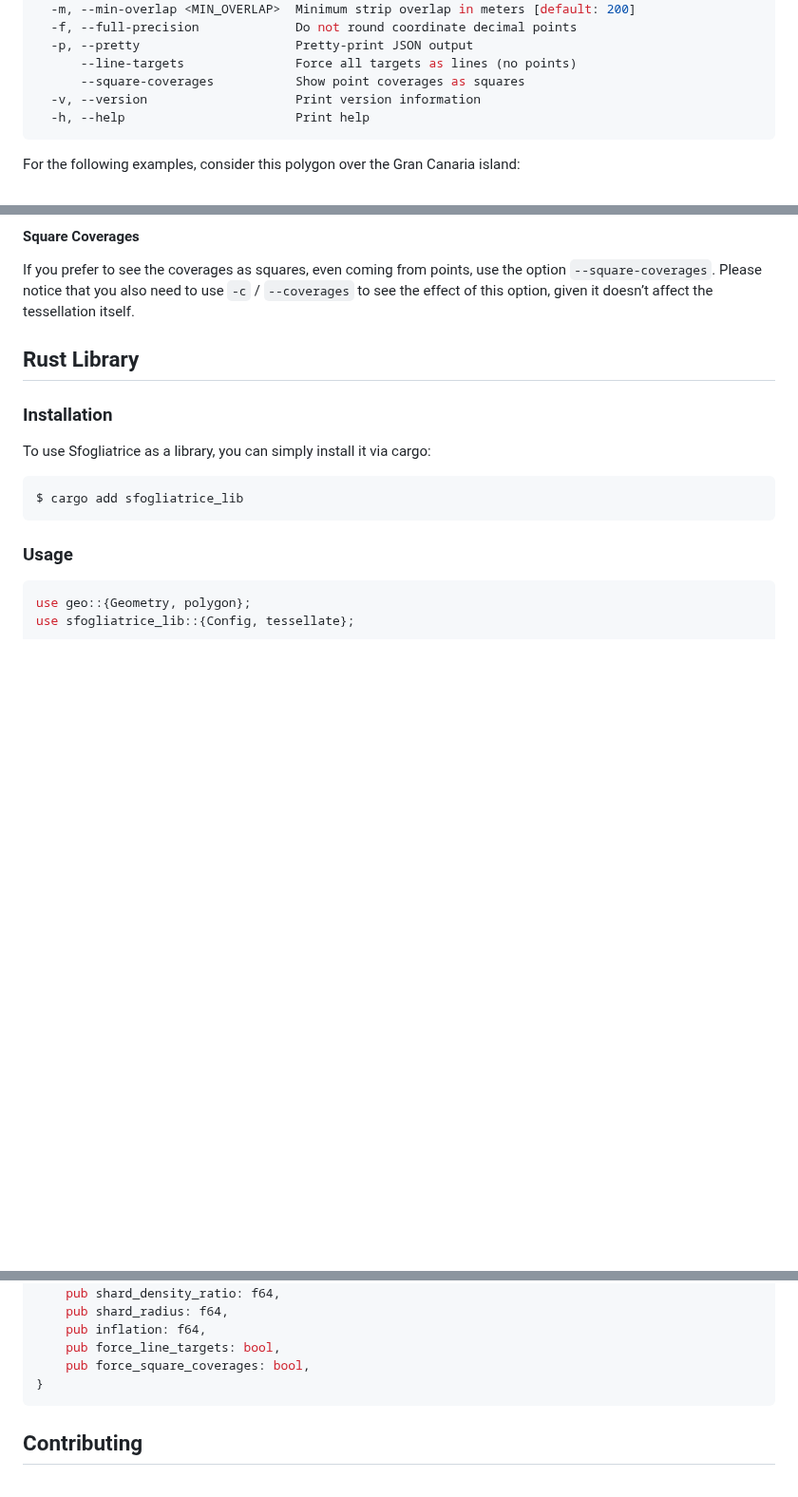
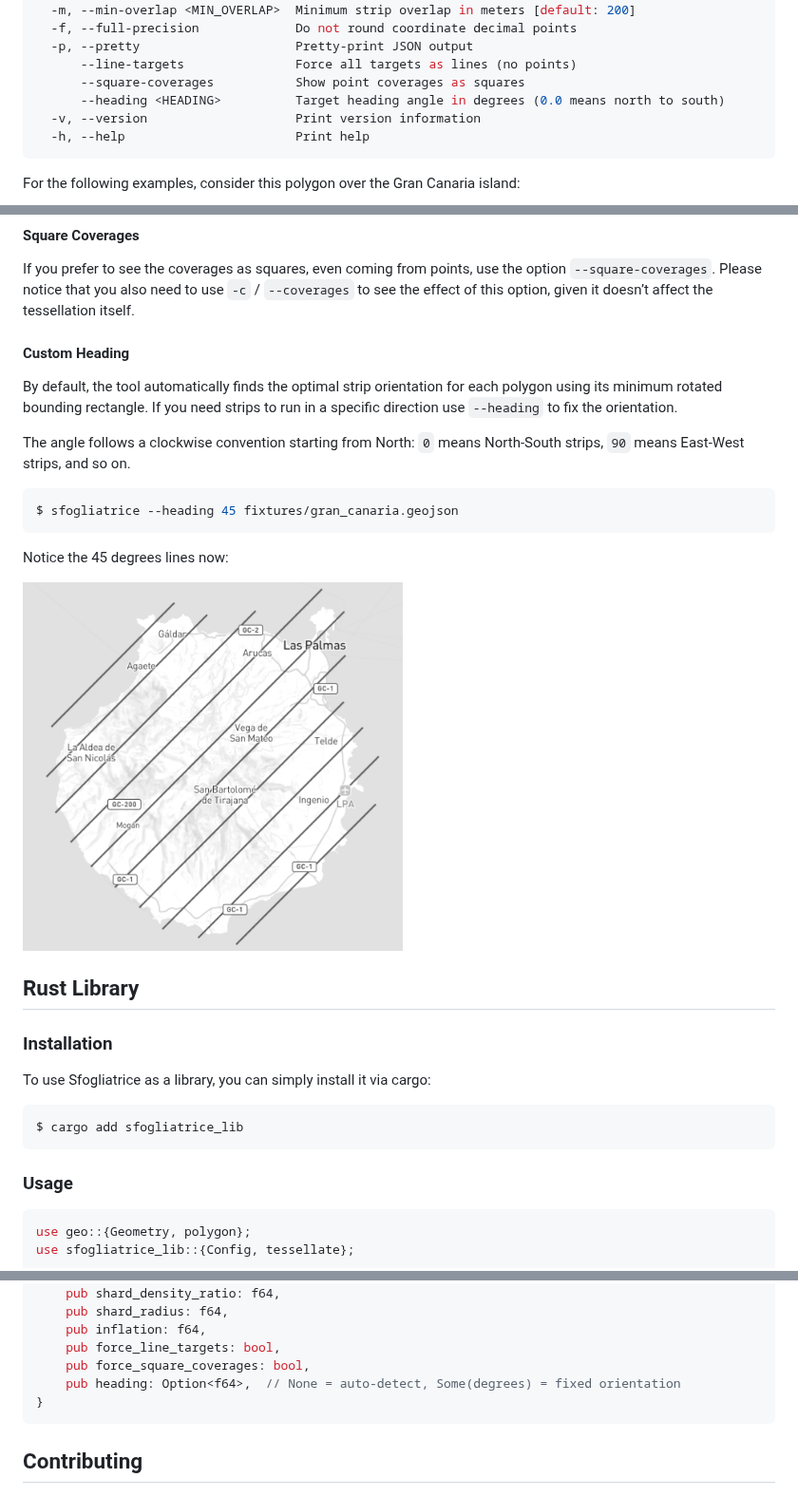
Before and after one commit to Racum/sfogliatrice, a Markdown page: README.md, 3 parts joined by grey strips. Shown at 95% size. GitHub-like rendering; pictures changed too: assets/gran_canaria_heading.png (added); blank space fills up the shorter version.

Commit message:
Added custom heading

````diff
--- a/README.md
+++ b/README.md
@@ -41,6 +41,7 @@ Options:
   -p, --pretty                     Pretty-print JSON output
       --line-targets               Force all targets as lines (no points)
       --square-coverages           Show point coverages as squares
+      --heading <HEADING>          Target heading angle in degrees (0.0 means north to south)
   -v, --version                    Print version information
   -h, --help                       Print help
 ```
@@ -108,6 +109,19 @@ If you are integrating with a system that expects **only** LineStrings (no Point
 
 If you prefer to see the coverages as squares, even coming from points, use the option `--square-coverages`. Please notice that you also need to use `-c` / `--coverages` to see the effect of this option, given it doesn’t affect the tessellation itself.
 
+#### Custom Heading
+
+By default, the tool automatically finds the optimal strip orientation for each polygon using its minimum rotated bounding rectangle. If you need strips to run in a specific direction use `--heading` to fix the orientation.
+
+The angle follows a clockwise convention starting from North: `0` means North-South strips, `90` means East-West strips, and so on.
+
+```bash
+$ sfogliatrice --heading 45 fixtures/gran_canaria.geojson
+```
+
+Notice the 45 degrees lines now:
+
+<img src="https://raw.githubusercontent.com/Racum/sfogliatrice/main/assets/gran_canaria_heading.png" width="400">
 
 ## Rust Library
 
@@ -159,6 +173,7 @@ pub struct Config {
     pub inflation: f64,
     pub force_line_targets: bool,
     pub force_square_coverages: bool,
+    pub heading: Option<f64>,  // None = auto-detect, Some(degrees) = fixed orientation
 }
 ```
 
````
Also changed, not shown: 5 other files.
